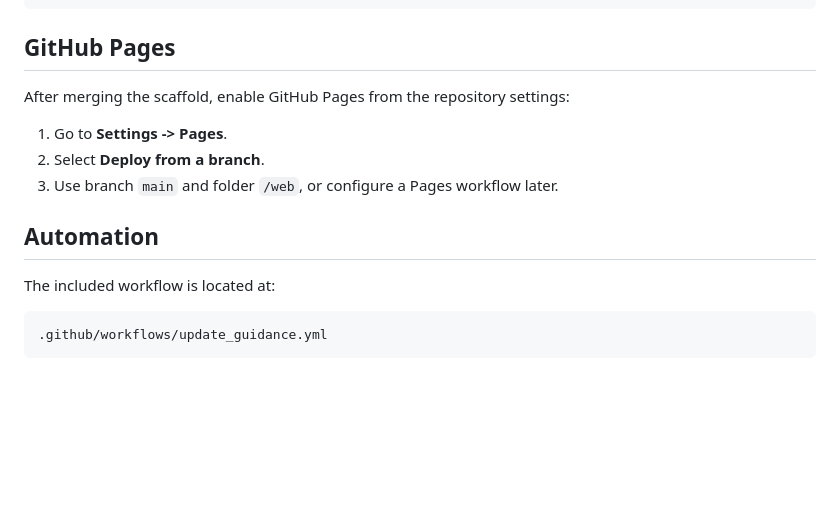
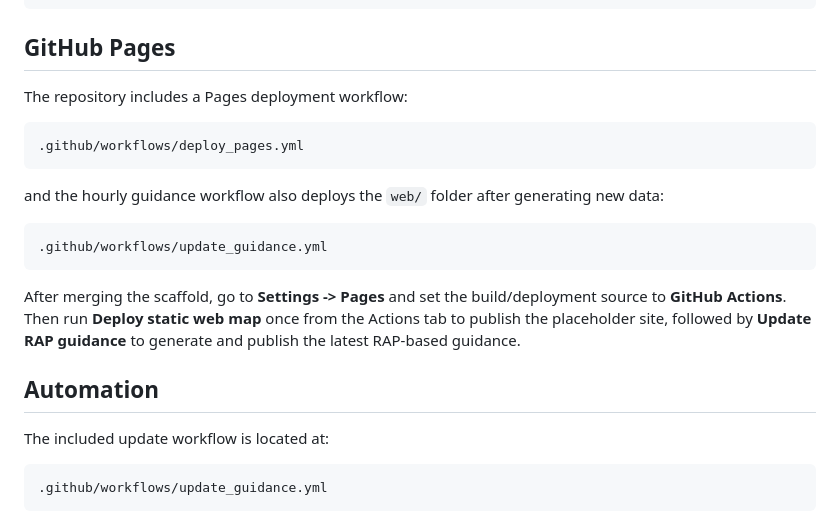
Before and after one commit to JacZerin24/mbcp-gulf-coast-guidance, a Markdown page: README.md, the part around the change. GitHub-like rendering; blank space fills up the shorter version.

Commit message:
Update Pages setup instructions

````diff
--- a/README.md
+++ b/README.md
@@ -88,15 +88,23 @@ web/assets/latest_index.png
 
 ## GitHub Pages
 
-After merging the scaffold, enable GitHub Pages from the repository settings:
+The repository includes a Pages deployment workflow:
 
-1. Go to **Settings -> Pages**.
-2. Select **Deploy from a branch**.
-3. Use branch `main` and folder `/web`, or configure a Pages workflow later.
+```text
+.github/workflows/deploy_pages.yml
+```
+
+and the hourly guidance workflow also deploys the `web/` folder after generating new data:
+
+```text
+.github/workflows/update_guidance.yml
+```
+
+After merging the scaffold, go to **Settings -> Pages** and set the build/deployment source to **GitHub Actions**. Then run **Deploy static web map** once from the Actions tab to publish the placeholder site, followed by **Update RAP guidance** to generate and publish the latest RAP-based guidance.
 
 ## Automation
 
-The included workflow is located at:
+The included update workflow is located at:
 
 ```text
 .github/workflows/update_guidance.yml
````
